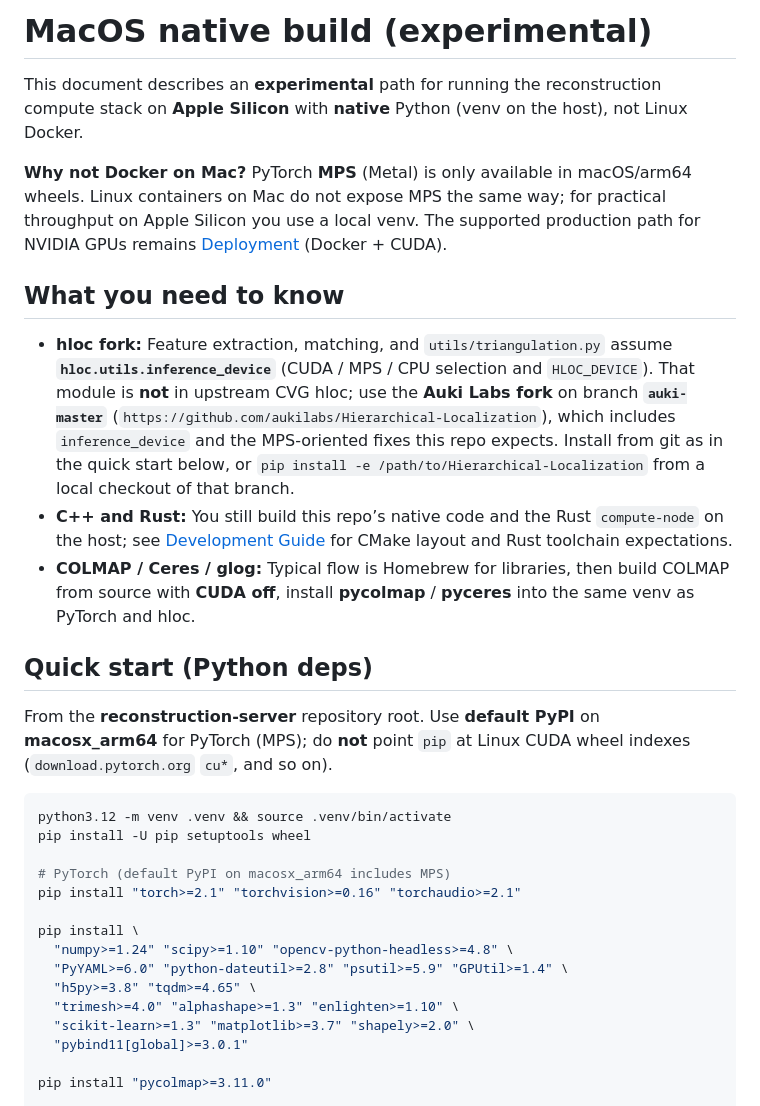
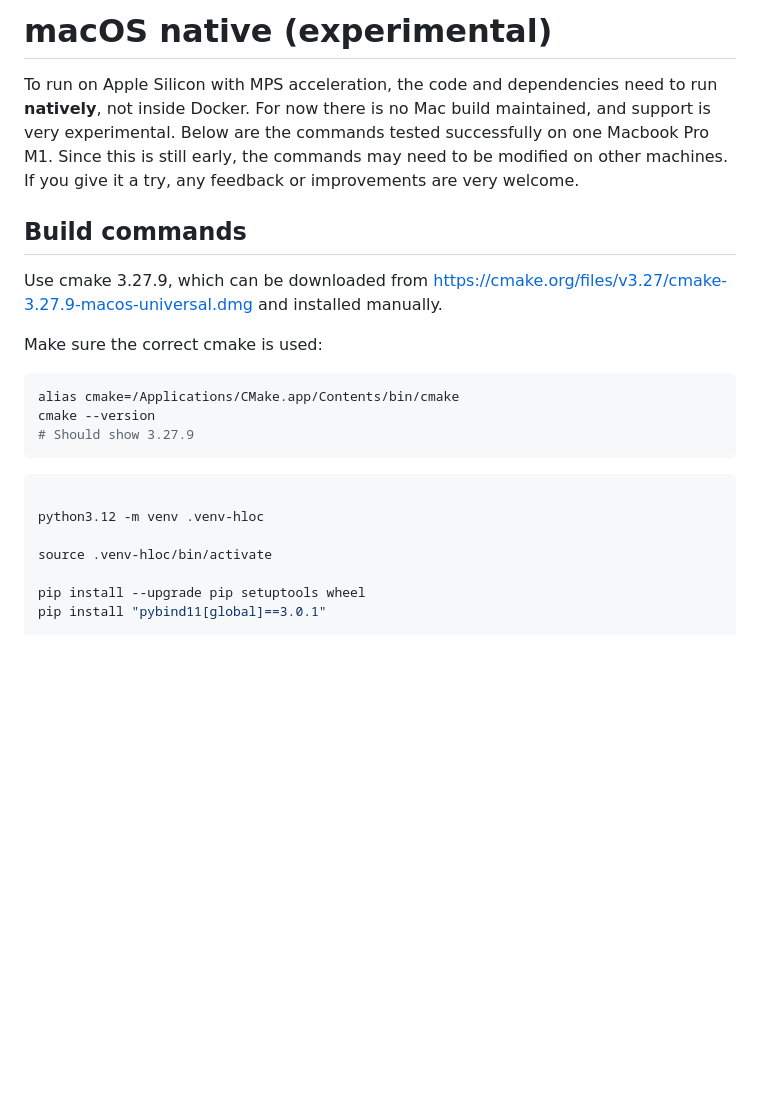
Before and after one commit to aukilabs/reconstruction-server, a Markdown page: docs/macos-native.md, the part around one of its changes. Rendered like a GitHub page; blank space fills up the shorter version.

Commit message:
proper documentation of build commands

````diff
--- a/docs/macos-native.md
+++ b/docs/macos-native.md
@@ -1,33 +1,24 @@
-# MacOS native build (experimental)
+# macOS native (experimental)
 
-This document describes an **experimental** path for running the reconstruction compute stack on **Apple Silicon** with **native** Python (venv on the host), not Linux Docker.
+To run on Apple Silicon with MPS acceleration, the code and dependencies need to run **natively**, not inside Docker. For now there is no Mac build maintained, and support is very experimental. Below are the commands tested successfully on one Macbook Pro M1. Since this is still early, the commands may need to be modified on other machines. If you give it a try, any feedback or improvements are very welcome.
 
-**Why not Docker on Mac?** PyTorch **MPS** (Metal) is only available in macOS/arm64 wheels. Linux containers on Mac do not expose MPS the same way; for practical throughput on Apple Silicon you use a local venv. The supported production path for NVIDIA GPUs remains [Deployment](deployment.md) (Docker + CUDA).
+## Build commands
 
-## What you need to know
+Use cmake 3.27.9, which can be downloaded from https://cmake.org/files/v3.27/cmake-3.27.9-macos-universal.dmg and installed manually.
 
-- **hloc fork:** Feature extraction, matching, and `utils/triangulation.py` assume **`hloc.utils.inference_device`** (CUDA / MPS / CPU selection and `HLOC_DEVICE`). That module is **not** in upstream CVG hloc; use the **Auki Labs fork** on branch **`auki-master`** (`https://github.com/aukilabs/Hierarchical-Localization`), which includes `inference_device` and the MPS-oriented fixes this repo expects. Install from git as in the quick start below, or `pip install -e /path/to/Hierarchical-Localization` from a local checkout of that branch.
-- **C++ and Rust:** You still build this repo’s native code and the Rust `compute-node` on the host; see [Development Guide](development.md) for CMake layout and Rust toolchain expectations.
-- **COLMAP / Ceres / glog:** Typical flow is Homebrew for libraries, then build COLMAP from source with **CUDA off**, install **pycolmap** / **pyceres** into the same venv as PyTorch and hloc.
-
-## Quick start (Python deps)
-
-From the **reconstruction-server** repository root. Use **default PyPI** on **macosx_arm64** for PyTorch (MPS); do **not** point `pip` at Linux CUDA wheel indexes (`download.pytorch.org` `cu*`, and so on).
+Make sure the correct cmake is used:
+```bash
+alias cmake=/Applications/CMake.app/Contents/bin/cmake
+cmake --version
+# Should show 3.27.9
+```
 
 ```bash
-python3.12 -m venv .venv && source .venv/bin/activate
-pip install -U pip setuptools wheel
 
-# PyTorch (default PyPI on macosx_arm64 includes MPS)
-pip install "torch>=2.1" "torchvision>=0.16" "torchaudio>=2.1"
+python3.12 -m venv .venv-hloc
 
-pip install \
-  "numpy>=1.24" "scipy>=1.10" "opencv-python-headless>=4.8" \
-  "PyYAML>=6.0" "python-dateutil>=2.8" "psutil>=5.9" "GPUtil>=1.4" \
-  "h5py>=3.8" "tqdm>=4.65" \
-  "trimesh>=4.0" "alphashape>=1.3" "enlighten>=1.10" \
-  "scikit-learn>=1.3" "matplotlib>=3.7" "shapely>=2.0" \
-  "pybind11[global]>=3.0.1"
+source .venv-hloc/bin/activate
 
-pip install "pycolmap>=3.11.0"
+pip install --upgrade pip setuptools wheel
+pip install "pybind11[global]==3.0.1"
 
````
Also changed, not shown: other parts of docs/macos-native.md (+82 -46 lines).
